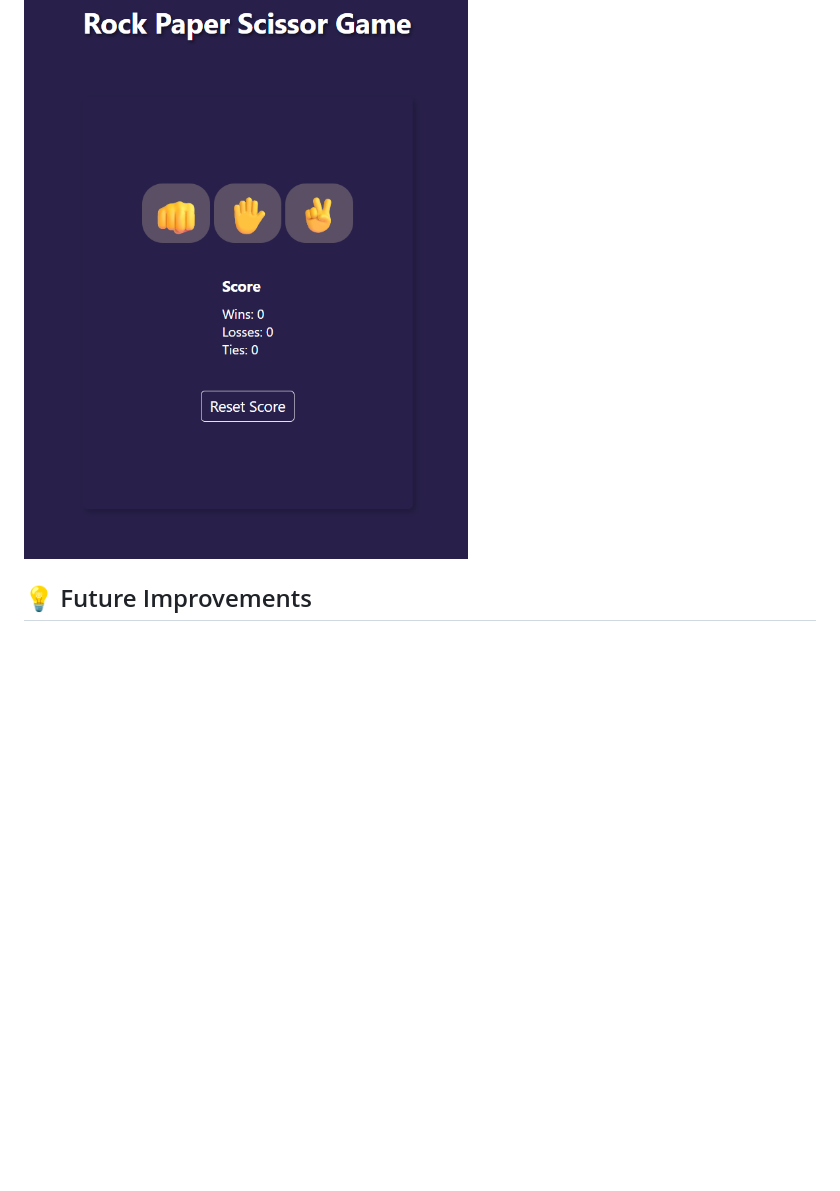
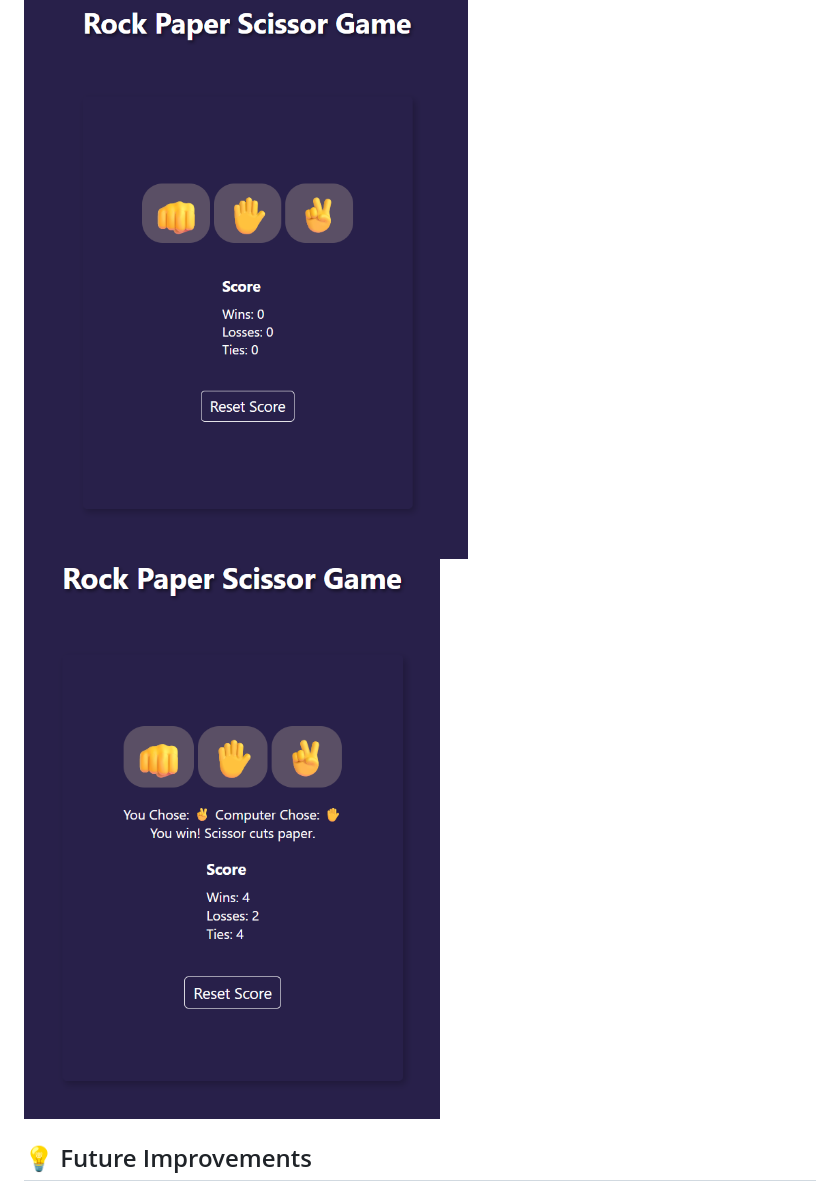
Before and after one commit to PaSsIvE-learner-786/javaScript-mini-projects, a Markdown page: 03_rock_paper_scissor/readme.md, the part around the change. Rendered like a GitHub page; pictures changed too: 03_rock_paper_scissor/image-1.png (added); blank space fills up the shorter version.

Commit message:
add another preview

```diff
--- a/03_rock_paper_scissor/readme.md
+++ b/03_rock_paper_scissor/readme.md
@@ -69,7 +69,7 @@ javaScript-mini-projects/
 ## 📸 Screenshot
 
 ![alt text](image.png)
-
+![alt text](image-1.png)
 
 ## 💡 Future Improvements
 
```
